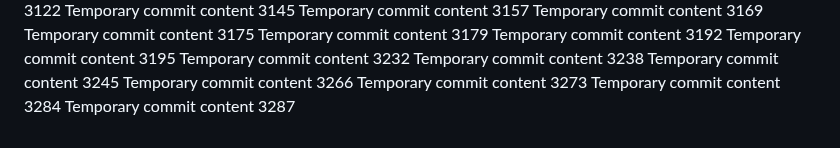
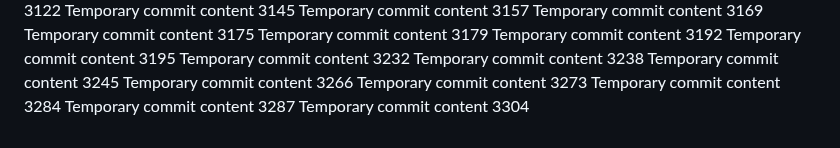
Before and after one commit to Chance27/p8105_hw1_sc5126, a Markdown page: report.md, the part around the change. Drawn GitHub-style.

```diff
--- a/report.md
+++ b/report.md
@@ -278,3 +278,4 @@ Temporary commit content 3266
 Temporary commit content 3273
 Temporary commit content 3284
 Temporary commit content 3287
+Temporary commit content 3304
```
